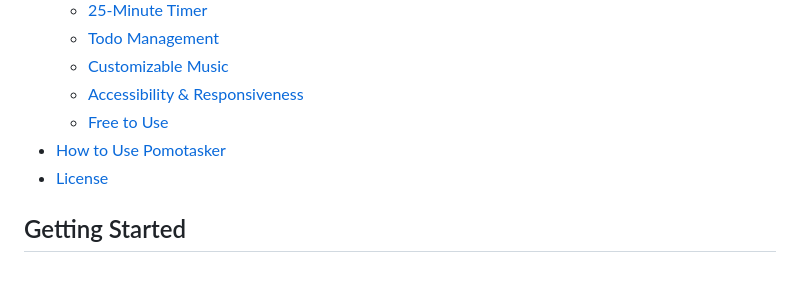
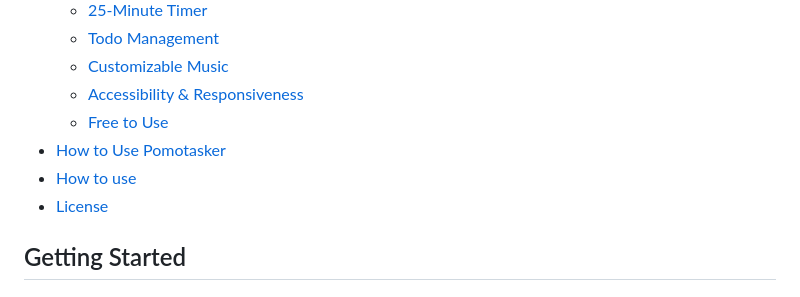
Before and after one commit to altamsh04/PomoTasker, a Markdown page: README.md, the part around the change. GitHub-like rendering.

```diff
--- a/README.md
+++ b/README.md
@@ -26,6 +26,7 @@ Pomotasker is a productivity tool inspired by the Pomodoro Technique, a renowned
   - [Accessibility & Responsiveness](#accessibility--responsiveness)
   - [Free to Use](#free-to-use)
 - [How to Use Pomotasker](#how-to-use-pomotasker)
+- [How to use](#how-to-use)
 - [License](#license)
 
 ## Getting Started
```
